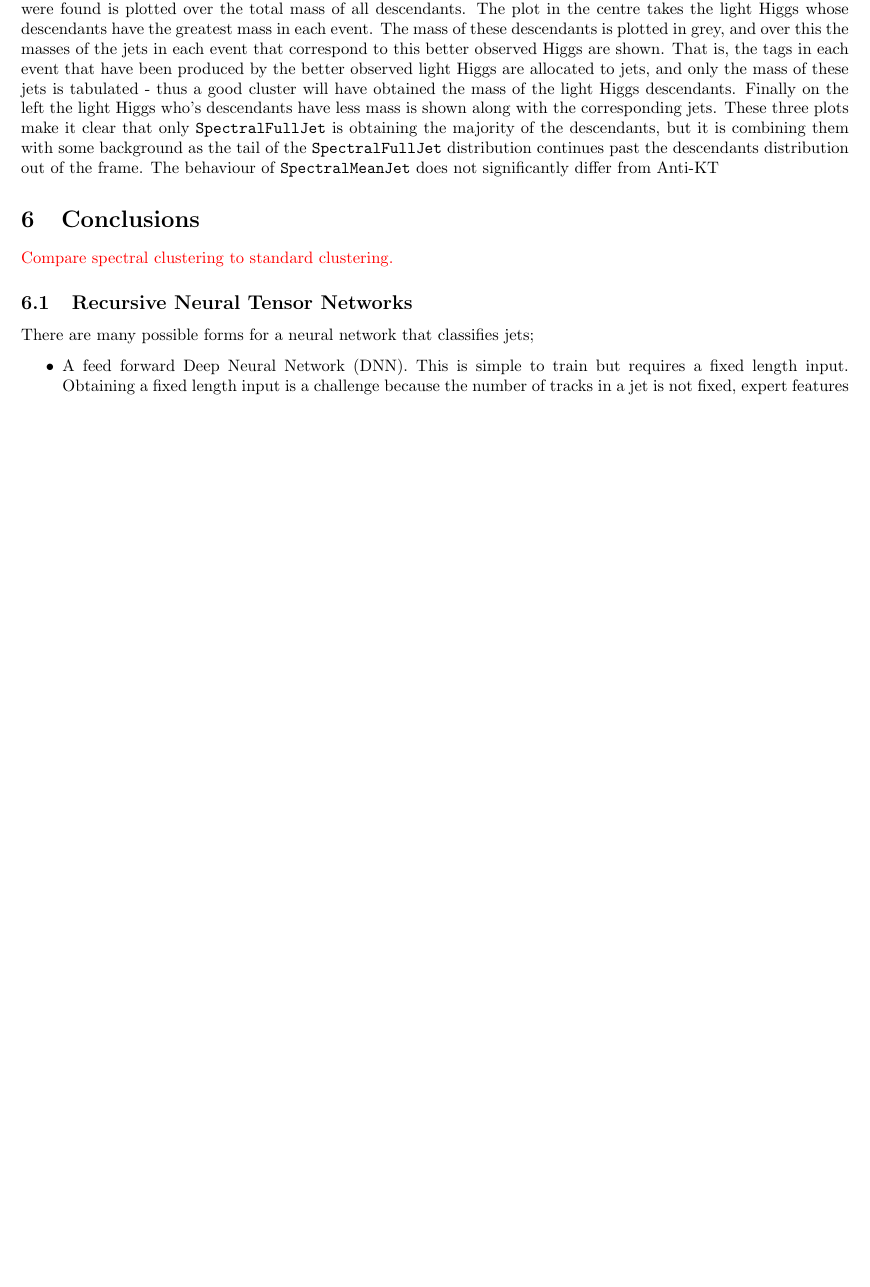
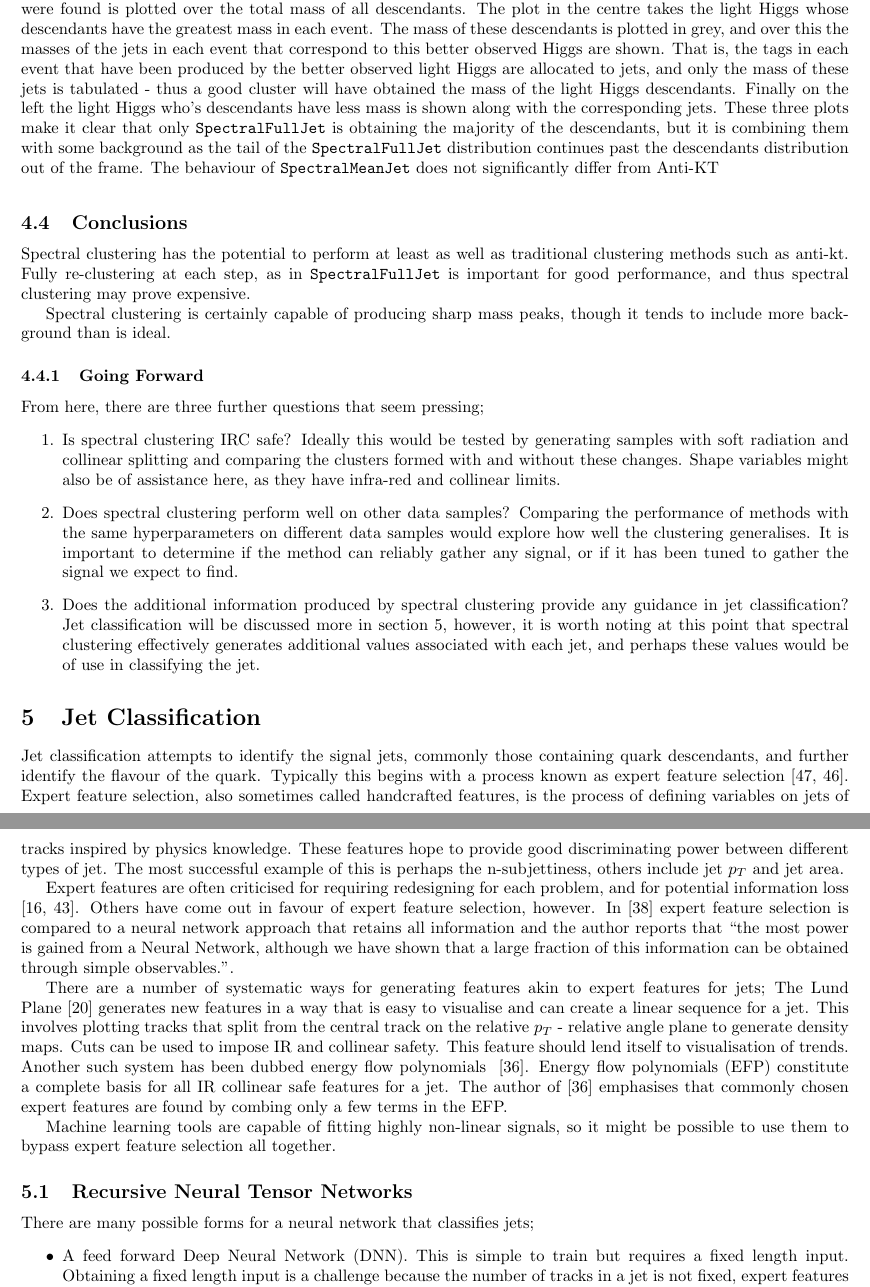
Before and after one commit to HenryDayHall/SpectralClusteringJets, a LaTeX document (writeup.tex, which reads rtnn_plans.tex, spectral_conclusions.tex): part of page 22 of 30 before the commit and two parts of pages 23 and 24 of 32 after it, the two joined at a grey line, cut so that both start at the same text, the shorter picture padded with empty space. Compiled offline with pdfLaTeX.

Commit message:
Updated jet clustering components

```diff
--- a/rtnn_plans.tex
+++ b/rtnn_plans.tex
@@ -1,4 +1,28 @@
 \FloatBarrier
+\section{Jet Classification}\label{sec:jetclasification}
+Jet classification attempts to identify the signal jets,
+commonly those containing quark descendants,
+and further identify the flavour of the quark.
+Typically this begins with a process known as expert feature selection \cite{CMS_CSVDeepCSV13TeV, Schramm:2291608}.
+Expert feature selection, also sometimes called handcrafted features, is the process of defining variables on jets of tracks inspired by physics knowledge.
+These features hope to provide good discriminating power between different types of jet.
+The most successful example of this is perhaps the n-subjettiness, others include jet \(p_T\) and jet area.
+
+Expert features are often criticised for requiring redesigning for each problem, and for potential information loss \cite{cheng_recursive_2018, radovic_machine_2018}.
+Others have come out in favour of expert feature selection, however. In \cite{Lin_boostingbbH2018} expert feature selection is compared to a neural network approach that retains all information and the author reports that ``the most power is gained from a Neural Network, although we have shown that a large fraction of this information can be obtained through simple observables.".
+
+There are a number of systematic ways for generating features akin to expert features for jets;
+The Lund Plane~\cite{Dreyer_LundPlane2018} generates new features in a way that is easy to visualise and can create a linear sequence for a jet.
+This involves plotting tracks that split from the central track on the relative \(p_T\) - relative angle plane to generate density maps.
+Cuts can be used to impose IR and collinear safety.
+This feature should lend itself to visualisation of trends.
+Another such system has been dubbed energy flow polynomials~ \cite{Komiske_flowPolynomials2018}.
+Energy flow polynomials (EFP) constitute a complete basis for all IR collinear safe features for a jet.
+The author of \cite{Komiske_flowPolynomials2018} emphasises that commonly chosen expert features are found by combing only a few terms in the EFP.
+
+Machine learning tools are capable of fitting highly non-linear signals,
+so it might be possible to use them to bypass expert feature selection all together.
+
 \subsection{Recursive Neural Tensor Networks}
 % pros and cons of each method considered
 There are many possible forms for a neural network that classifies jets;
--- a/spectral_conclusions.tex
+++ b/spectral_conclusions.tex
@@ -1,2 +1,29 @@
-\section{Conclusions}
-\textcolor{red}{Compare spectral clustering to standard clustering.}
+\subsection{Conclusions}
+Spectral clustering has the potential to perform at least as well as
+traditional clustering methods such as anti-kt.
+Fully re-clustering at each step, as in \spectralfulljet{} is important for good performance,
+and thus spectral clustering may prove expensive.
+
+Spectral clustering is certainly capable of producing sharp mass peaks,
+though it tends to include more background than is ideal.
+
+\subsubsection{Going Forward}
+From here, there are three further questions that seem pressing;
+\begin{enumerate}
+    \item Is spectral clustering IRC safe? Ideally this would be tested
+        by generating samples with soft radiation and collinear splitting
+        and comparing the clusters formed with and without these changes.
+        Shape variables might also be of assistance here, as they have
+        infra-red and collinear limits.
+    \item Does spectral clustering perform well on other data samples?
+        Comparing the performance of methods with the same hyperparameters on
+        different data samples would explore how well the clustering generalises.
+        It is important to determine if the method can reliably gather
+        any signal, or if it has been tuned to gather the signal we expect to find.
+    \item Does the additional information produced by spectral clustering
+        provide any guidance in jet classification?
+        Jet classification will be discussed more in section~\ref{sec:jetclasification},
+        however, it is worth noting at this point that spectral clustering
+        effectively generates additional values associated with each jet,
+        and perhaps these values would be of use in classifying the jet.
+\end{enumerate}
--- a/writeup.tex
+++ b/writeup.tex
@@ -4,7 +4,7 @@
 \usepackage[export]{adjustbox}[2011/08/13]
 \usepackage{subcaption}
 \usepackage{placeins}
-\usepackage[backend=biber]{biblatex}
+\usepackage[backend=biber, giveninits=true]{biblatex}
 \usepackage{graphicx}
 \usepackage{color}
 \usepackage{listings}
```
Also changed, not shown: spectral_method.tex (+4 -3 lines), spectral_results.tex (+5 -4 lines), writeup.bib (+1 -1 lines), writeup.pdf, writeup.tex (4 more changed lines).
